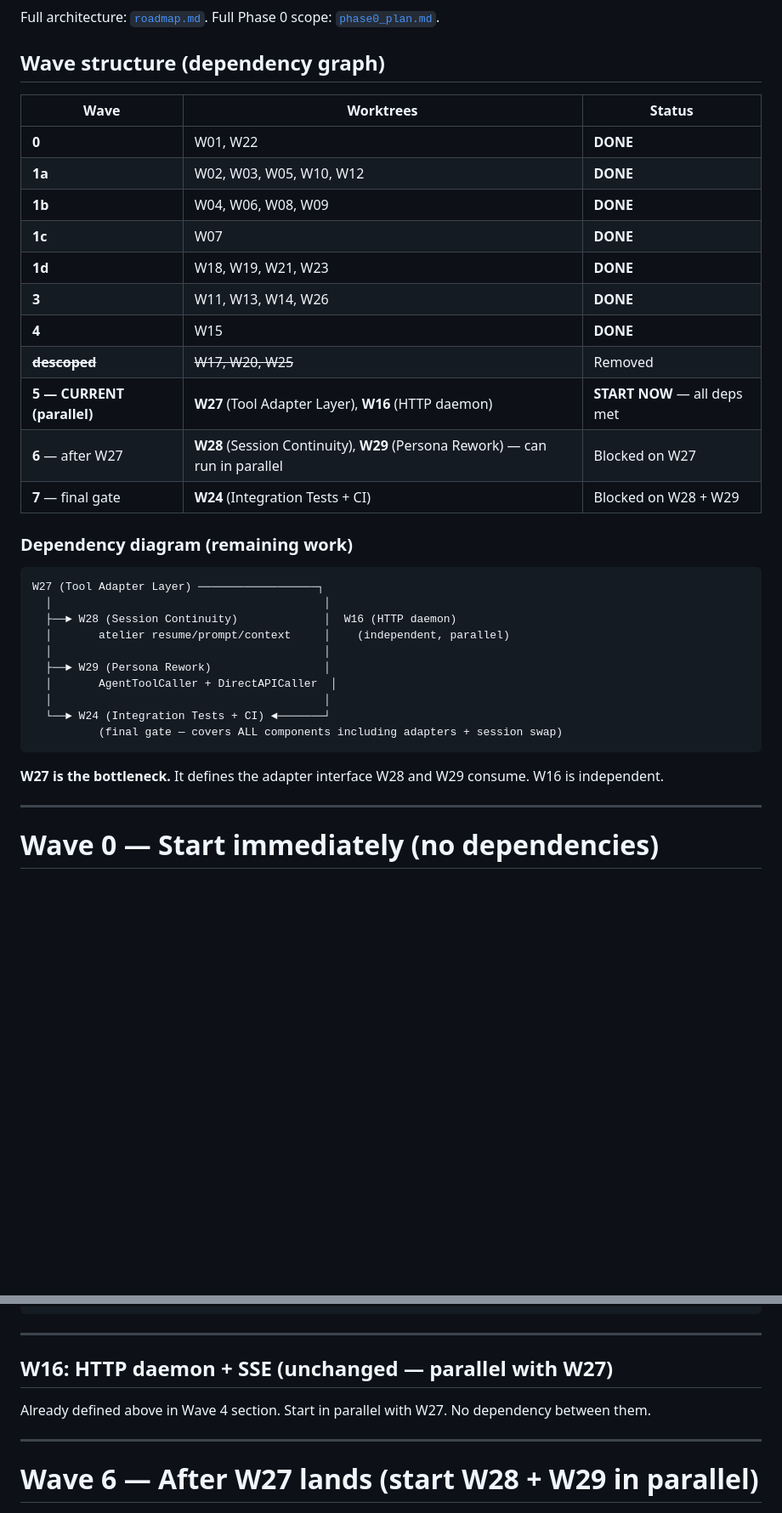
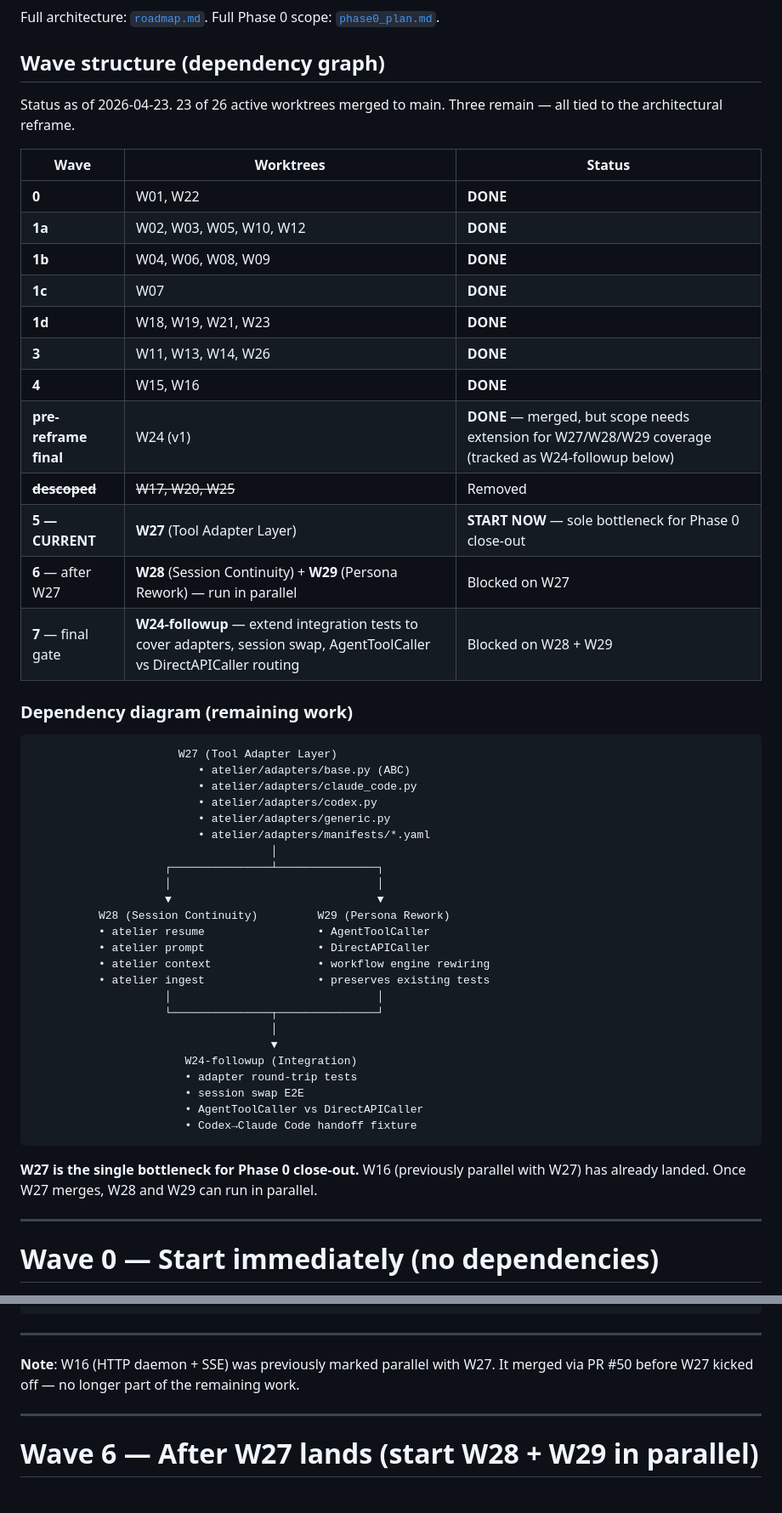
Before and after one commit to ooiyeefei/agentic-coding-workflow-os, a Markdown page: phase0_launch.md, 2 parts joined by grey strips. Shown at 85% size. Drawn GitHub-style; blank space fills up the shorter version.

````diff
--- a/phase0_launch.md
+++ b/phase0_launch.md
@@ -52,6 +52,8 @@ Full architecture: [`roadmap.md`](./roadmap.md). Full Phase 0 scope: [`phase0_pl
 
 ## Wave structure (dependency graph)
 
+Status as of 2026-04-23. 23 of 26 active worktrees merged to main. Three remain — all tied to the architectural reframe.
+
 | Wave | Worktrees | Status |
 |---|---|---|
 | **0** | W01, W22 | **DONE** |
@@ -60,28 +62,43 @@ Full architecture: [`roadmap.md`](./roadmap.md). Full Phase 0 scope: [`phase0_pl
 | **1c** | W07 | **DONE** |
 | **1d** | W18, W19, W21, W23 | **DONE** |
 | **3** | W11, W13, W14, W26 | **DONE** |
-| **4** | W15 | **DONE** |
+| **4** | W15, W16 | **DONE** |
+| **pre-reframe final** | W24 (v1) | **DONE** — merged, but scope needs extension for W27/W28/W29 coverage (tracked as W24-followup below) |
 | **~~descoped~~** | ~~W17, W20, W25~~ | Removed |
-| **5 — CURRENT (parallel)** | **W27** (Tool Adapter Layer), **W16** (HTTP daemon) | **START NOW** — all deps met |
-| **6** — after W27 | **W28** (Session Continuity), **W29** (Persona Rework) — can run in parallel | Blocked on W27 |
-| **7** — final gate | **W24** (Integration Tests + CI) | Blocked on W28 + W29 |
+| **5 — CURRENT** | **W27** (Tool Adapter Layer) | **START NOW** — sole bottleneck for Phase 0 close-out |
+| **6** — after W27 | **W28** (Session Continuity) + **W29** (Persona Rework) — run in parallel | Blocked on W27 |
+| **7** — final gate | **W24-followup** — extend integration tests to cover adapters, session swap, AgentToolCaller vs DirectAPICaller routing | Blocked on W28 + W29 |
 
 ### Dependency diagram (remaining work)
 
 ```
-W27 (Tool Adapter Layer) ──────────────────┐
-  │                                         │
-  ├──► W28 (Session Continuity)             │  W16 (HTTP daemon)
-  │       atelier resume/prompt/context     │    (independent, parallel)
-  │                                         │
-  ├──► W29 (Persona Rework)                 │
-  │       AgentToolCaller + DirectAPICaller  │
-  │                                         │
-  └──► W24 (Integration Tests + CI) ◄───────┘
-          (final gate — covers ALL components including adapters + session swap)
-```
-
-**W27 is the bottleneck.** It defines the adapter interface W28 and W29 consume. W16 is independent.
+                      W27 (Tool Adapter Layer)
+                         • atelier/adapters/base.py (ABC)
+                         • atelier/adapters/claude_code.py
+                         • atelier/adapters/codex.py
+                         • atelier/adapters/generic.py
+                         • atelier/adapters/manifests/*.yaml
+                                    │
+                    ┌───────────────┴───────────────┐
+                    │                               │
+                    ▼                               ▼
+          W28 (Session Continuity)         W29 (Persona Rework)
+          • atelier resume                 • AgentToolCaller
+          • atelier prompt                 • DirectAPICaller
+          • atelier context                • workflow engine rewiring
+          • atelier ingest                 • preserves existing tests
+                    │                               │
+                    └───────────────┬───────────────┘
+                                    │
+                                    ▼
+                       W24-followup (Integration)
+                       • adapter round-trip tests
+                       • session swap E2E
+                       • AgentToolCaller vs DirectAPICaller
+                       • Codex→Claude Code handoff fixture
+```
+
+**W27 is the single bottleneck for Phase 0 close-out.** W16 (previously parallel with W27) has already landed. Once W27 merges, W28 and W29 can run in parallel.
 
 ---
 
@@ -2053,9 +2070,7 @@ Learnings carried:
 
 ---
 
-## W16: HTTP daemon + SSE (unchanged — parallel with W27)
-
-Already defined above in Wave 4 section. Start in parallel with W27. No dependency between them.
+**Note**: W16 (HTTP daemon + SSE) was previously marked parallel with W27. It merged via PR #50 before W27 kicked off — no longer part of the remaining work.
 
 ---
 
````
Also changed, not shown: other parts of phase0_launch.md (+20 -8 lines), phase0_plan.md (+7 -5 lines).
